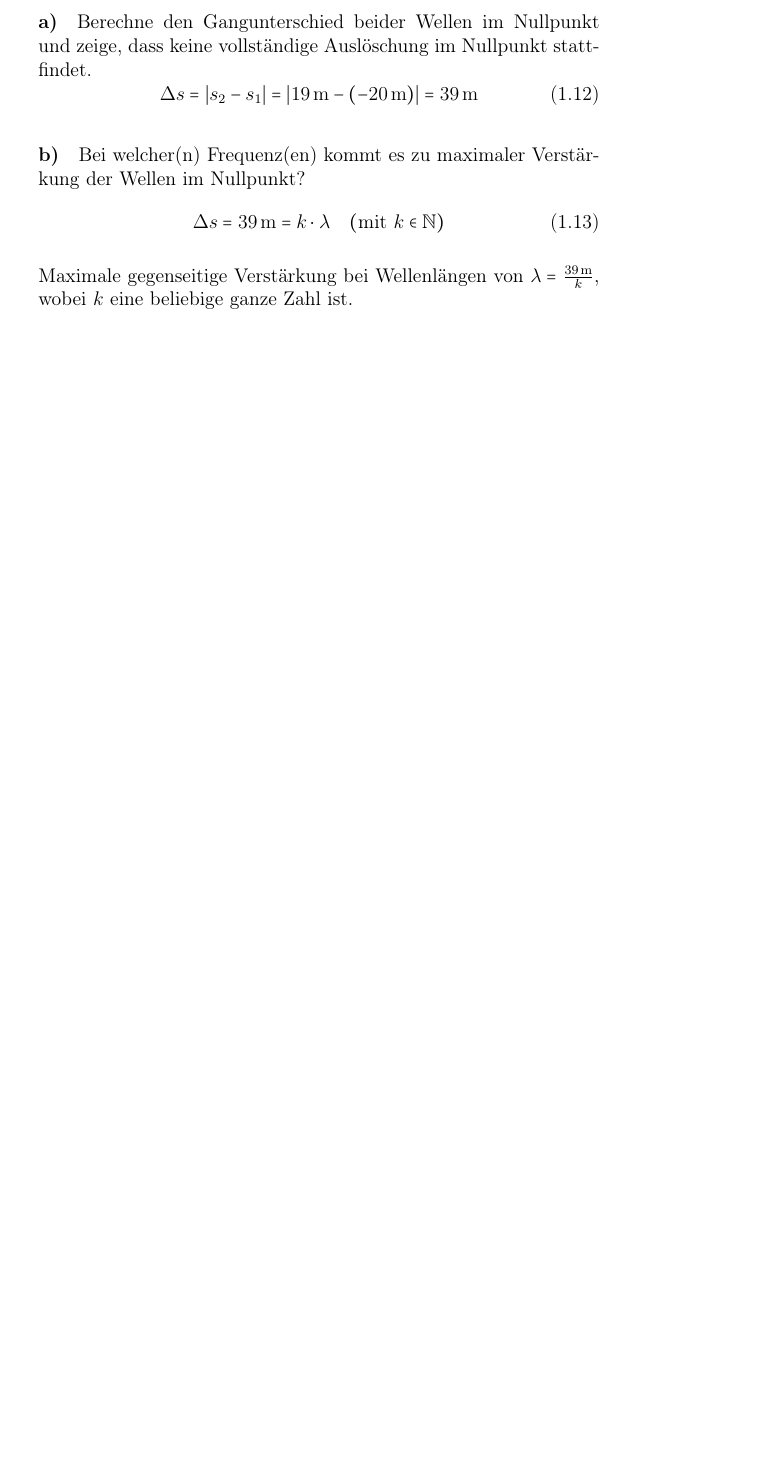
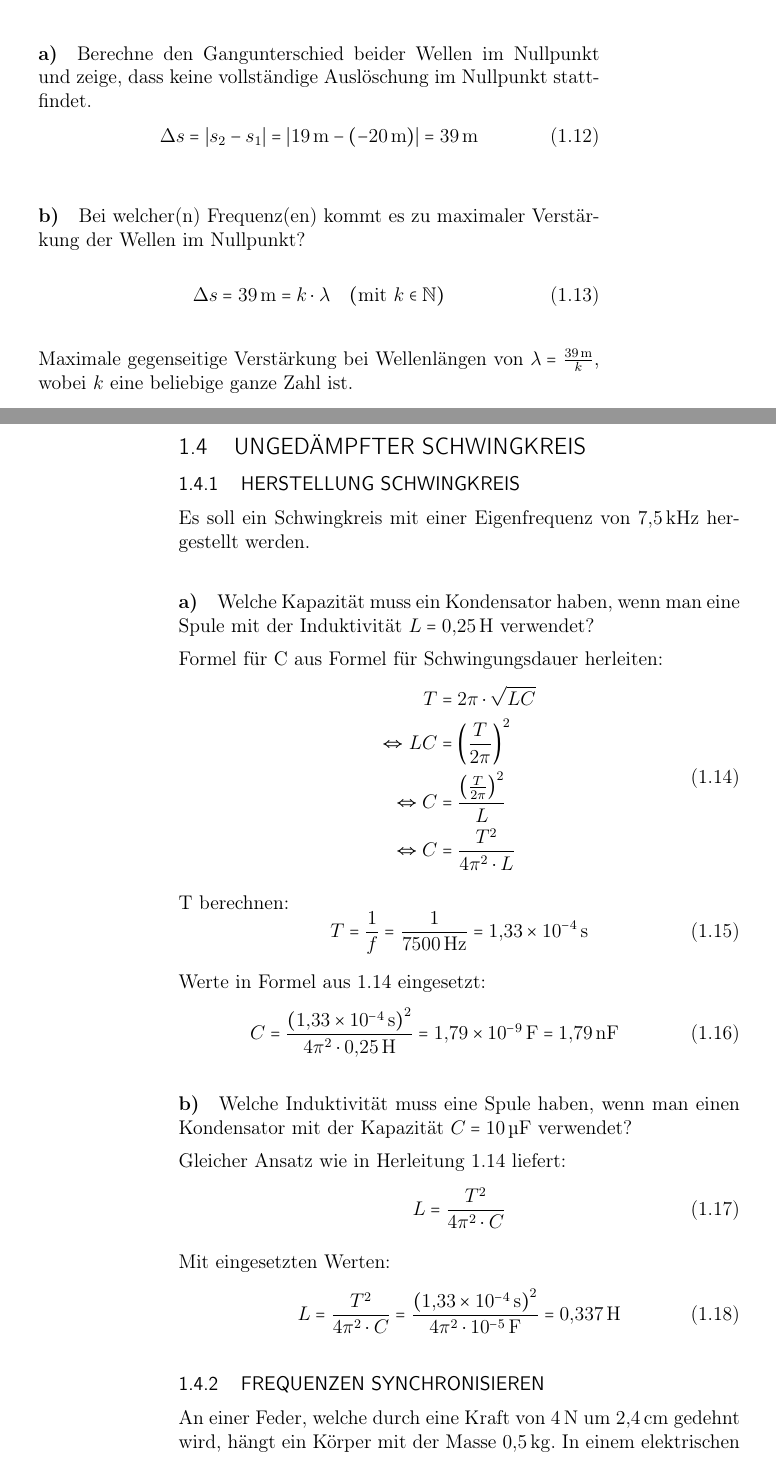
Before and after one commit to alexanjac/Schule, a LaTeX document (physik.tex): part of page 8 of 9 before the commit and two parts of pages 8 and 9 of 11 after it, the two joined at a grey line, cut so that both start at the same text, the shorter picture padded with empty space. Compiled offline with pdfLaTeX.

Commit message:
2024-11-07_21:18:08_CET

```diff
--- a/physik.tex
+++ b/physik.tex
@@ -187,3 +187,44 @@
 
 	Maximale gegenseitige Verstärkung bei Wellenlängen von $\lambda = \frac{\SI{39}{\m}}{k}$, wobei $k$ eine beliebige ganze Zahl ist.
 
+	\subsection{Ungedämpfter Schwingkreis}
+
+	\subsubsection{Herstellung Schwingkreis}
+	Es soll ein Schwingkreis mit einer Eigenfrequenz von \SI{7,5}{\kilo\Hz} hergestellt werden.
+
+	\paragraph{a)} Welche Kapazität muss ein Kondensator haben, wenn man eine Spule mit der Induktivität $L = \SI{0,25}{\H}$ verwendet?
+
+	Formel für C aus Formel für Schwingungsdauer herleiten:
+	\begin{equation}\label{formelc}
+		\begin{split}
+			T &= 2\pi \cdot \sqrt{LC} \\
+			\Leftrightarrow LC &= \left(\frac{T}{2\pi}\right)^2 \\
+			\Leftrightarrow C &= \frac{\left(\frac{T}{2\pi}\right)^2}{L} \\
+			\Leftrightarrow C &= \frac{T^2}{4\pi^2 \cdot L}
+		\end{split}
+	\end{equation}
+
+	T berechnen:
+	\begin{equation}
+		T = \frac{1}{f} = \frac{1}{\SI{7500}{\Hz}} = \SI{1,33e-4}{s}
+	\end{equation}
+
+	Werte in Formel aus \ref{formelc} eingesetzt:
+	\begin{equation}
+		C = \frac{\left(\SI{1,33e-4}{s}\right)^2}{4\pi^2 \cdot \SI{0,25}{\H}} = \SI{1,79e-9}{\farad} = \SI{1,79}{\nano\farad}
+	\end{equation}
+
+	\paragraph{b)} Welche Induktivität muss eine Spule haben, wenn man einen Kondensator mit der Kapazität $C = \SI{10}{\micro\farad}$ verwendet?
+
+	Gleicher Ansatz wie in Herleitung \ref{formelc} liefert:
+	\begin{equation}
+		L = \frac{T^2}{4\pi^2 \cdot C}
+	\end{equation}
+
+	Mit eingesetzten Werten:
+	\begin{equation}
+		L = \frac{T^2}{4\pi^2 \cdot C} = \frac{\left(\SI{1,33e-4}{s}\right)^2}{4\pi^2 \cdot \SI{e-5}{\farad}} = \SI{0,337}{\H}
+	\end{equation}
+
+	\subsubsection{Frequenzen synchronisieren}
+	An einer Feder, welche durch eine Kraft von \SI{4}{\newton} um \SI{2,4}{\centi\meter} gedehnt wird, hängt ein Körper mit der Masse \SI{0,5}{\kilogram}. In einem elektrischen Schwingkreis mit einer Induktivität von \SI{75}{\H} soll eine Schwingung erzeugt werden, die in ihrer Frequenz mit der Federschwingung übereinstimmt. Welche Kapazität ist erforderlich?
```
Also changed, not shown: mathe.tex (+17 -10 lines), chemie_kunstblut.pdf (added), mathe.pdf, physik.pdf, physik.tex (18 more changed lines), 1 other file.
